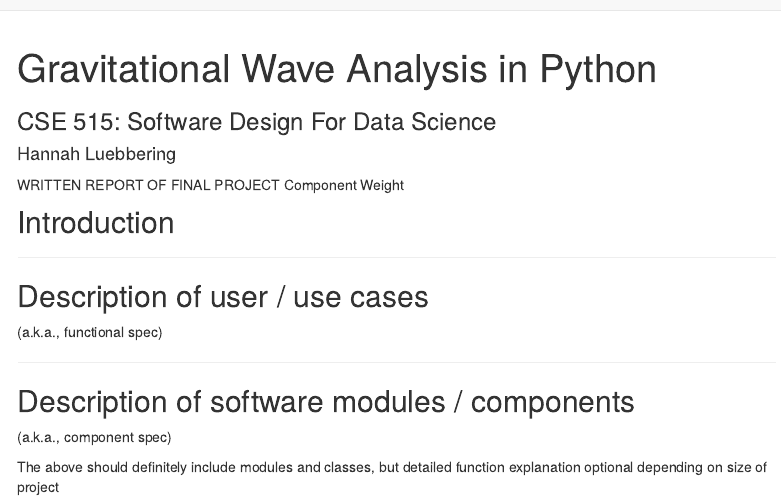
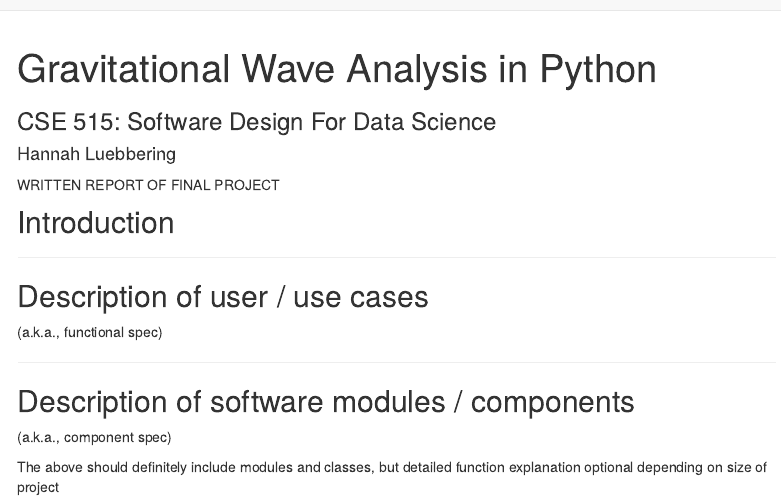
Before and after one commit to hluebbering/gravitational-waves, an R Markdown document (docs/index2.Rmd): the page in a window 1100 px wide, from its top. Rendered offline with R 4.5, knitr and Pandoc, with nearby package versions; a font, style sheet, LaTeX package, included part or bibliography that could not be used is replaced or left out; menus at the side of the page are left out.

Commit message:
Update index2.Rmd

```diff
--- a/docs/index2.Rmd
+++ b/docs/index2.Rmd
@@ -21,7 +21,7 @@ knitr::opts_chunk$set(echo = FALSE, warning = FALSE, message = FALSE)
 
 
 
-WRITTEN REPORT OF FINAL PROJECT	Component Weight
+WRITTEN REPORT OF FINAL PROJECT
 
 ## Introduction
 
```
